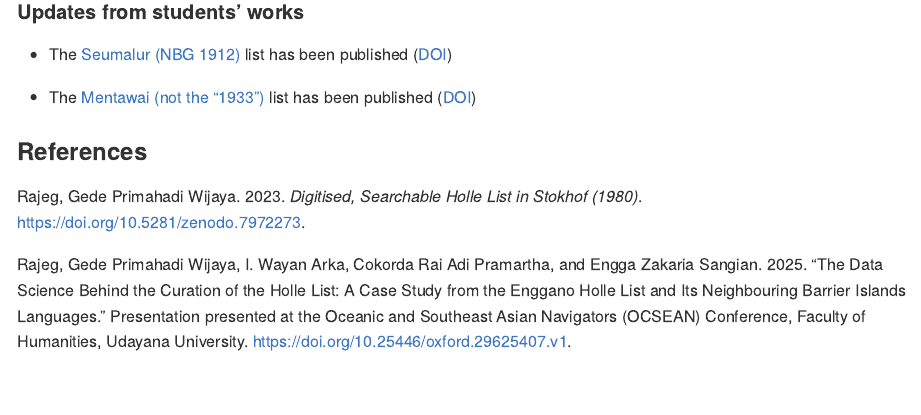
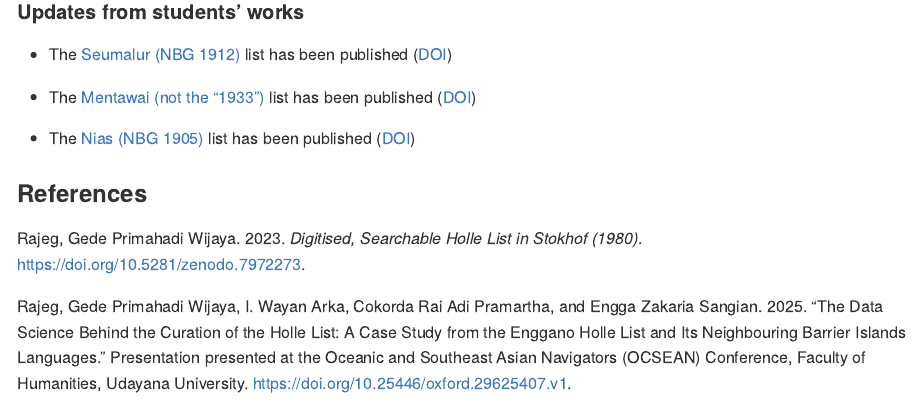
Before and after one commit to complexico/holle-list-barrier-islands, an R Markdown document (README.Rmd): the page in a window 1100 px wide, from 1330 px down. The pictures show the output file README.md that the author committed with the source, drawn offline in the style of GitHub; badge pictures from the web are left out.

Commit message:
Update README after completing #11.

```diff
--- a/README.Rmd
+++ b/README.Rmd
@@ -57,4 +57,6 @@ These files will be supplemented with the following additional data from the nei
 
 - The [Mentawai (not the "1933")](https://github.com/Holle-List/mentawai-nd-holle-list) list has been published ([DOI](http://dx.doi.org/10.25446/oxford.30928769))
 
+- The [Nias (NBG 1905)](https://github.com/Holle-List/nias1905-holle-list) list has been published ([DOI](https://doi.org/10.25446/oxford.30978940))
+
 ### References
```
Also changed, not shown: README.md.
